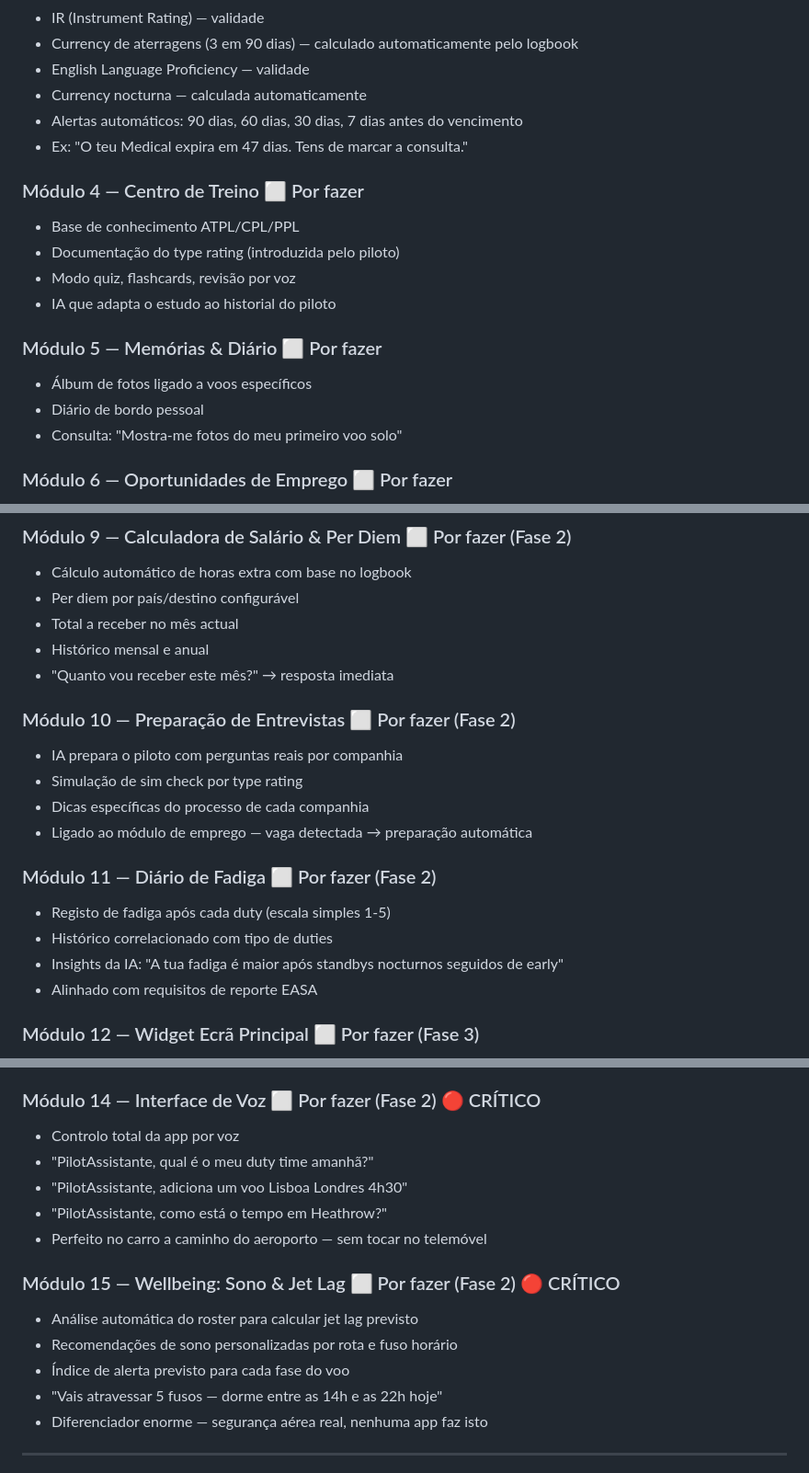
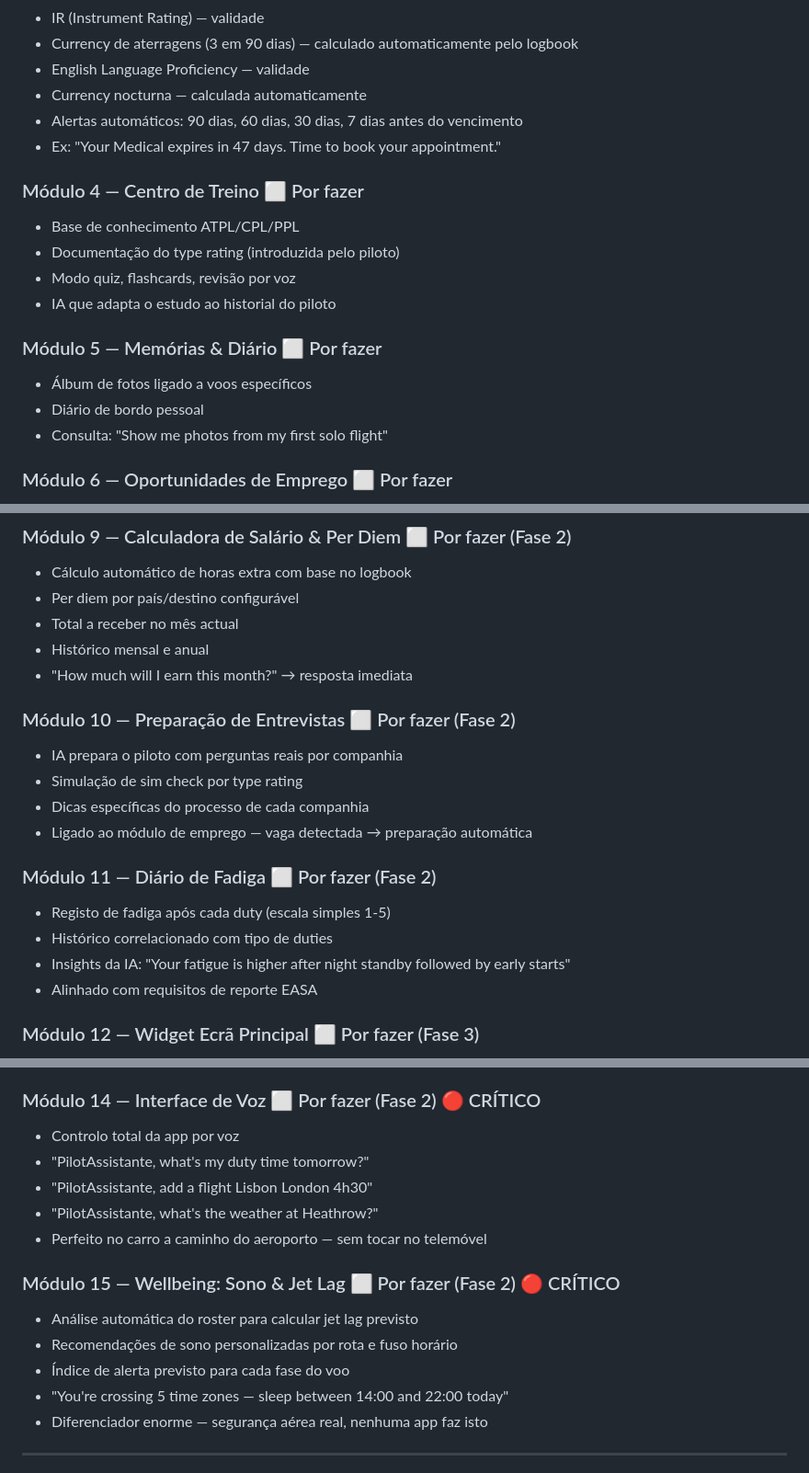
Before and after one commit to pilot-xls/pilotassistante, a Markdown page: CLAUDE.md, 3 parts joined by grey strips. Shown at 92% size. Drawn GitHub-style.

```diff
--- a/CLAUDE.md
+++ b/CLAUDE.md
@@ -90,7 +104,7 @@ Data, Origem (ICAO), Destino (ICAO), Tipo aeronave, Matrícula, Horas totais, Ho
 - English Language Proficiency — validade
 - Currency nocturna — calculada automaticamente
 - Alertas automáticos: 90 dias, 60 dias, 30 dias, 7 dias antes do vencimento
-- Ex: "O teu Medical expira em 47 dias. Tens de marcar a consulta."
+- Ex: "Your Medical expires in 47 days. Time to book your appointment."
 
 ### Módulo 4 — Centro de Treino ⬜ Por fazer
 - Base de conhecimento ATPL/CPL/PPL
@@ -101,7 +115,7 @@ Data, Origem (ICAO), Destino (ICAO), Tipo aeronave, Matrícula, Horas totais, Ho
 ### Módulo 5 — Memórias & Diário ⬜ Por fazer
 - Álbum de fotos ligado a voos específicos
 - Diário de bordo pessoal
-- Consulta: "Mostra-me fotos do meu primeiro voo solo"
+- Consulta: "Show me photos from my first solo flight"
 
 ### Módulo 6 — Oportunidades de Emprego ⬜ Por fazer
 - Feed de ofertas filtrado por type rating e localização
@@ -118,7 +132,7 @@ Data, Origem (ICAO), Destino (ICAO), Tipo aeronave, Matrícula, Horas totais, Ho
 - Per diem por país/destino configurável
 - Total a receber no mês actual
 - Histórico mensal e anual
-- "Quanto vou receber este mês?" → resposta imediata
+- "How much will I earn this month?" → resposta imediata
 
 ### Módulo 10 — Preparação de Entrevistas ⬜ Por fazer (Fase 2)
 - IA prepara o piloto com perguntas reais por companhia
@@ -129,7 +143,7 @@ Data, Origem (ICAO), Destino (ICAO), Tipo aeronave, Matrícula, Horas totais, Ho
 ### Módulo 11 — Diário de Fadiga ⬜ Por fazer (Fase 2)
 - Registo de fadiga após cada duty (escala simples 1-5)
 - Histórico correlacionado com tipo de duties
-- Insights da IA: "A tua fadiga é maior após standbys nocturnos seguidos de early"
+- Insights da IA: "Your fatigue is higher after night standby followed by early starts"
 - Alinhado com requisitos de reporte EASA
 
 ### Módulo 12 — Widget Ecrã Principal ⬜ Por fazer (Fase 3)
@@ -146,16 +160,16 @@ Data, Origem (ICAO), Destino (ICAO), Tipo aeronave, Matrícula, Horas totais, Ho
 
 ### Módulo 14 — Interface de Voz ⬜ Por fazer (Fase 2) 🔴 CRÍTICO
 - Controlo total da app por voz
-- "PilotAssistante, qual é o meu duty time amanhã?"
-- "PilotAssistante, adiciona um voo Lisboa Londres 4h30"
-- "PilotAssistante, como está o tempo em Heathrow?"
+- "PilotAssistante, what's my duty time tomorrow?"
+- "PilotAssistante, add a flight Lisbon London 4h30"
+- "PilotAssistante, what's the weather at Heathrow?"
 - Perfeito no carro a caminho do aeroporto — sem tocar no telemóvel
 
 ### Módulo 15 — Wellbeing: Sono & Jet Lag ⬜ Por fazer (Fase 2) 🔴 CRÍTICO
 - Análise automática do roster para calcular jet lag previsto
 - Recomendações de sono personalizadas por rota e fuso horário
 - Índice de alerta previsto para cada fase do voo
-- "Vais atravessar 5 fusos — dorme entre as 14h e as 22h hoje"
+- "You're crossing 5 time zones — sleep between 14:00 and 22:00 today"
 - Diferenciador enorme — segurança aérea real, nenhuma app faz isto
 
 ---
```
Also changed, not shown: other parts of CLAUDE.md (+71 -20 lines).
